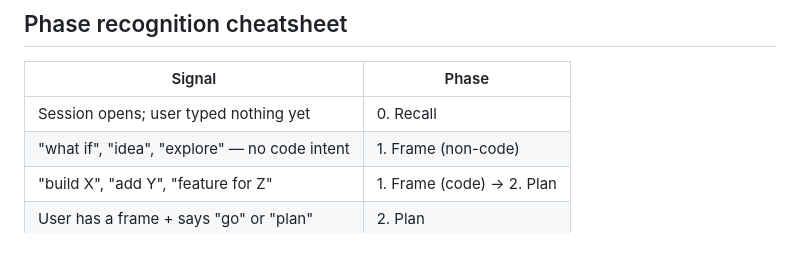
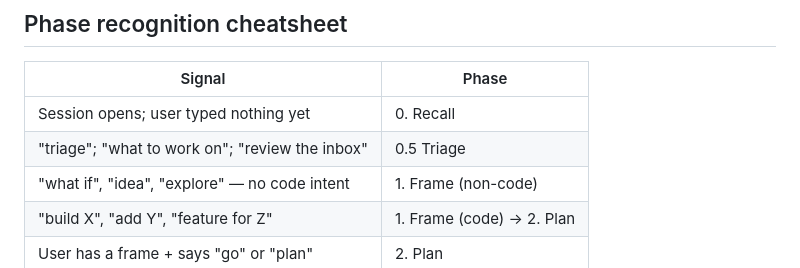
Before and after one commit to bhargavch19/pilot, a Markdown page: skills/pilot/SKILL.md, the part around the change. Drawn GitHub-style.

```diff
--- a/skills/pilot/SKILL.md
+++ b/skills/pilot/SKILL.md
@@ -171,6 +171,7 @@ and fall back to `gh` CLI invocations via Bash.
 | Signal | Phase |
 |---|---|
 | Session opens; user typed nothing yet | 0. Recall |
+| "triage"; "what to work on"; "review the inbox" | 0.5 Triage |
 | "what if", "idea", "explore" — no code intent | 1. Frame (non-code) |
 | "build X", "add Y", "feature for Z" | 1. Frame (code) → 2. Plan |
 | User has a frame + says "go" or "plan" | 2. Plan |
```
Also changed, not shown: skills/pilot/registry.md (+1 -0 lines).
